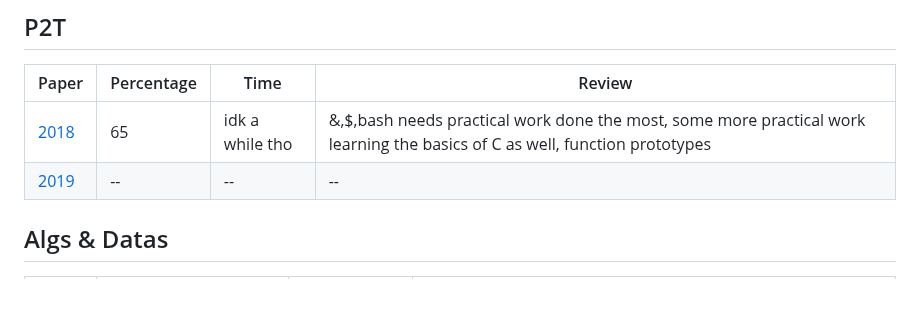
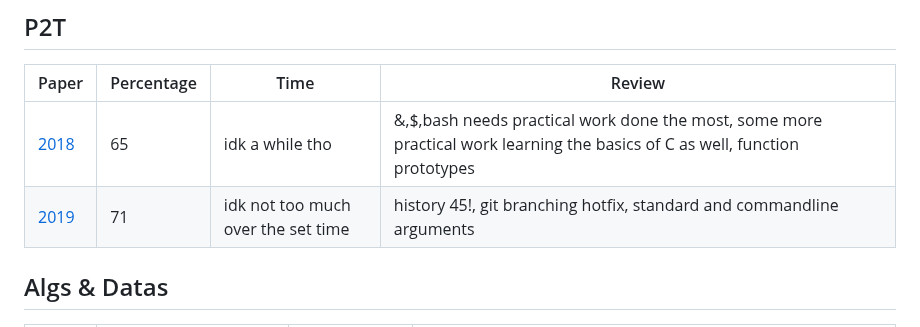
Before and after one commit to Khair9/Year-2-CompSci-Notes, a Markdown page: past papers.md, the part around the change. Rendered like a GitHub page; blank space fills up the shorter version.

```diff
--- a/past papers.md
+++ b/past papers.md
@@ -8,7 +8,7 @@
 Paper|Percentage|Time|Review
 -----|----------|--------|-------
 [2018](https://moodle.gla.ac.uk/pluginfile.php/8608242/mod_resource/content/1/PHYS2003_1_Physics_2T__Prog_Under_Linux_201804.pdf)|65|idk a while tho|&,$,bash needs practical work done the most, some more practical work learning the basics of C as well, function prototypes
-[2019](https://moodle.gla.ac.uk/pluginfile.php/8608244/mod_resource/content/1/PHYS2003_1_Physics_2T__Prog_Under_Linux_201904.pdf)|--|--|--
+[2019](https://moodle.gla.ac.uk/pluginfile.php/8608244/mod_resource/content/1/PHYS2003_1_Physics_2T__Prog_Under_Linux_201904.pdf)|71|idk not too much over the set time|history 45!, git branching hotfix, standard and commandline arguments
 
 
 ## Algs & Datas
```
